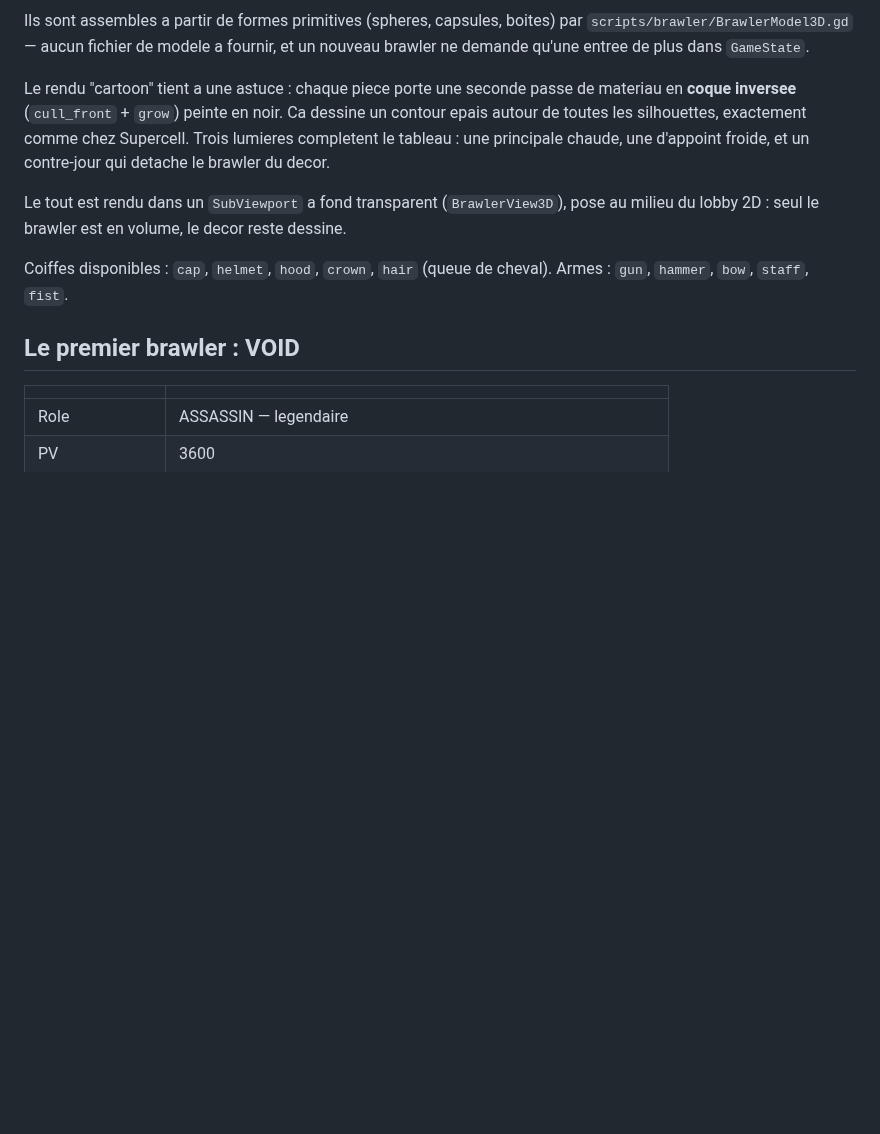
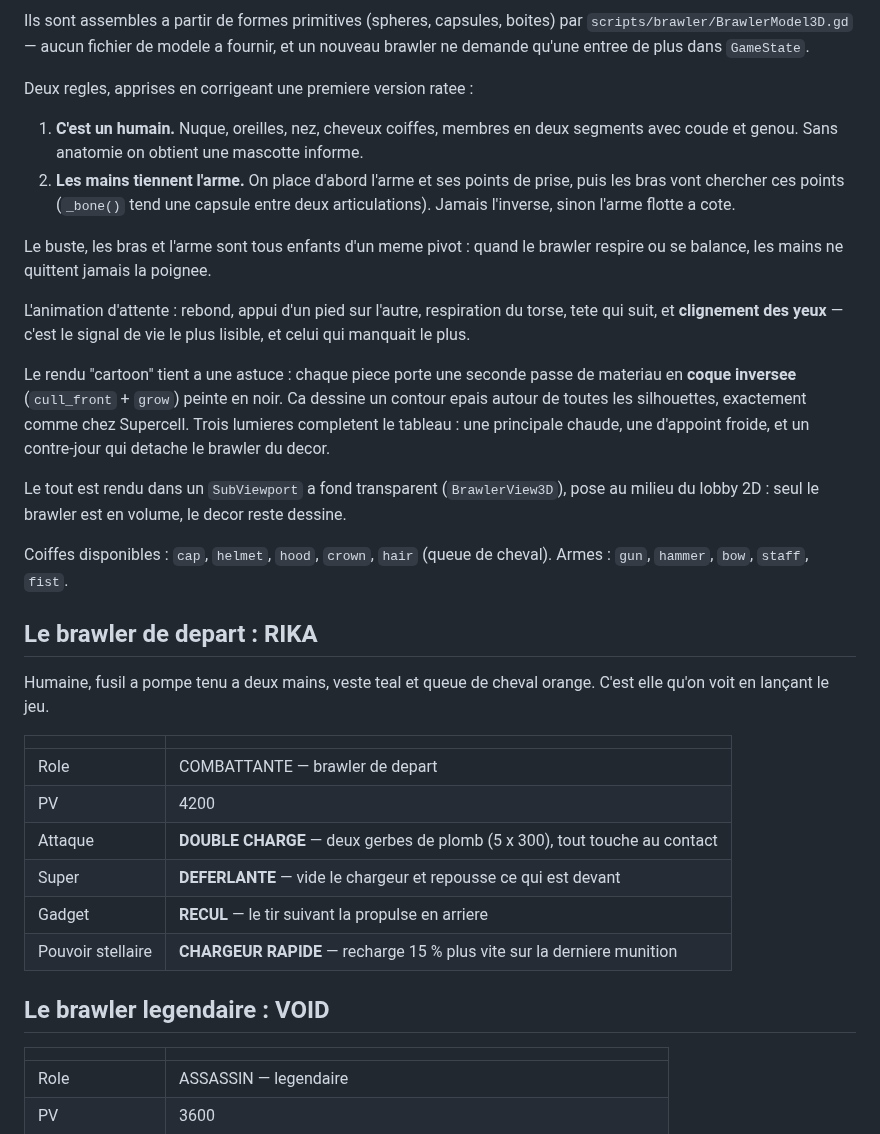
Before and after one commit to Labakadu37/SilentVoid-Hub, a Markdown page: game/README.md, the part around one of its changes. Rendered like a GitHub page; blank space fills up the shorter version.

Commit message:
Le brawler devient humain et tient reellement son arme, plus le logo
Anatomie
- BrawlerModel3D est refait sur un squelette humain : nuque, oreilles, nez,
  cheveux coiffes (frange, couettes, queue de cheval), membres en deux segments
  avec coude et genou. La version precedente n'avait aucune anatomie, elle
  ressemblait a une mascotte informe.
- _bone() et _bar() tendent une capsule ou une boite entre deux articulations :
  c'est ce qui permet de plier un bras.

Les mains tiennent l'arme
- _weapon() construit l'arme PUIS renvoie ses points de prise ; _arms() envoie
  ensuite les mains dessus. Avant, l'arme flottait a cote du personnage.
- Le fusil se tient en travers du corps, presque parallele a l'ecran : c'est la
  seule orientation ou sa silhouette se lit entierement.
- Buste, bras et arme partagent un meme pivot : quand le brawler respire ou se
  balance, les mains ne quittent jamais la poignee.

Animation
- Rebond, appui d'un pied sur l'autre, respiration du torse, tete qui suit, et
  clignement des yeux — le signal de vie qui manquait le plus.

RIKA, brawler de depart
- Humaine au fusil a pompe, veste teal et queue de cheval orange. Elle remplace
  SHELDY et devient le brawler affiche au lancement. Tous les brawlers gagnent
  une couleur de pantalon.

Logo
- Le logo fourni est detoure (propagation depuis les bords, arretee par le
  contour noir du lettrage) et affiche sur l'ecran de chargement, qui retombe
  sur le titre dessine si le fichier est absent.

Co-Authored-By: Claude Opus 5 <noreply@anthropic.com>
Claude-Session: https://claude.ai/code/session_01WZohZDSNBZFrENZRnzeCWx

```diff
--- a/game/README.md
+++ b/game/README.md
@@ -129,6 +129,21 @@ godot --headless --path game res://scenes/dev/NetSmokeTest.tscn -- --join 127.0.
 Ils sont assembles a partir de formes primitives (spheres, capsules, boites)
 par `scripts/brawler/BrawlerModel3D.gd` — aucun fichier de modele a fournir, et
 un nouveau brawler ne demande qu'une entree de plus dans `GameState`.
+
+Deux regles, apprises en corrigeant une premiere version ratee :
+
+1. **C'est un humain.** Nuque, oreilles, nez, cheveux coiffes, membres en deux
+   segments avec coude et genou. Sans anatomie on obtient une mascotte informe.
+2. **Les mains tiennent l'arme.** On place d'abord l'arme et ses points de
+   prise, puis les bras vont chercher ces points (`_bone()` tend une capsule
+   entre deux articulations). Jamais l'inverse, sinon l'arme flotte a cote.
+
+Le buste, les bras et l'arme sont tous enfants d'un meme pivot : quand le
+brawler respire ou se balance, les mains ne quittent jamais la poignee.
+
+L'animation d'attente : rebond, appui d'un pied sur l'autre, respiration du
+torse, tete qui suit, et **clignement des yeux** — c'est le signal de vie le
+plus lisible, et celui qui manquait le plus.
 
 Le rendu "cartoon" tient a une astuce : chaque piece porte une seconde passe de
 materiau en **coque inversee** (`cull_front` + `grow`) peinte en noir. Ca dessine
@@ -142,7 +157,21 @@ au milieu du lobby 2D : seul le brawler est en volume, le decor reste dessine.
 Coiffes disponibles : `cap`, `helmet`, `hood`, `crown`, `hair` (queue de cheval).
 Armes : `gun`, `hammer`, `bow`, `staff`, `fist`.
 
-## Le premier brawler : VOID
+## Le brawler de depart : RIKA
+
+Humaine, fusil a pompe tenu a deux mains, veste teal et queue de cheval orange.
+C'est elle qu'on voit en lançant le jeu.
+
+| | |
+| --- | --- |
+| Role | COMBATTANTE — brawler de depart |
+| PV | 4200 |
+| Attaque | **DOUBLE CHARGE** — deux gerbes de plomb (5 x 300), tout touche au contact |
+| Super | **DEFERLANTE** — vide le chargeur et repousse ce qui est devant |
+| Gadget | **RECUL** — le tir suivant la propulse en arriere |
+| Pouvoir stellaire | **CHARGEUR RAPIDE** — recharge 15 % plus vite sur la derniere munition |
+
+## Le brawler legendaire : VOID
 
 | | |
 | --- | --- |
```
Also changed, not shown: other parts of game/README.md (+1 -1 lines), game/assets/ui/logo.png (added), game/docs/loading.png, game/docs/lobby.png, 5 other files.
